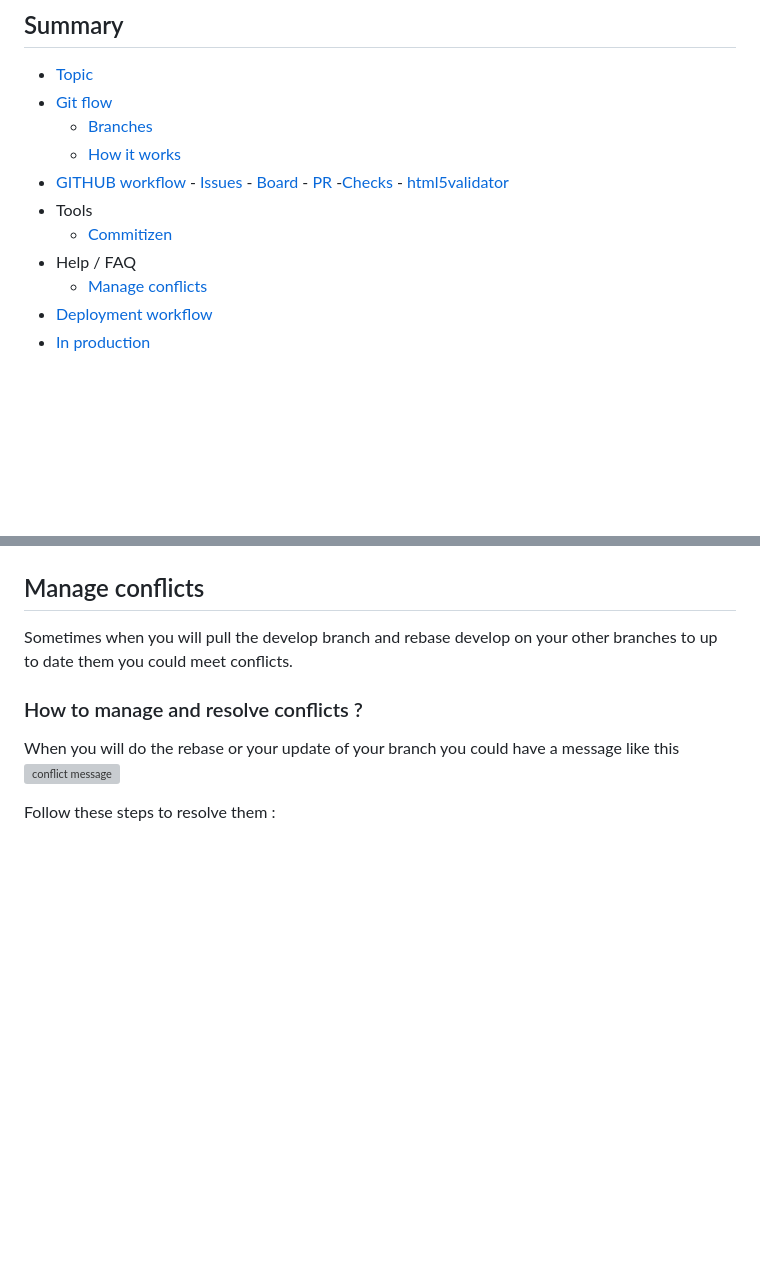
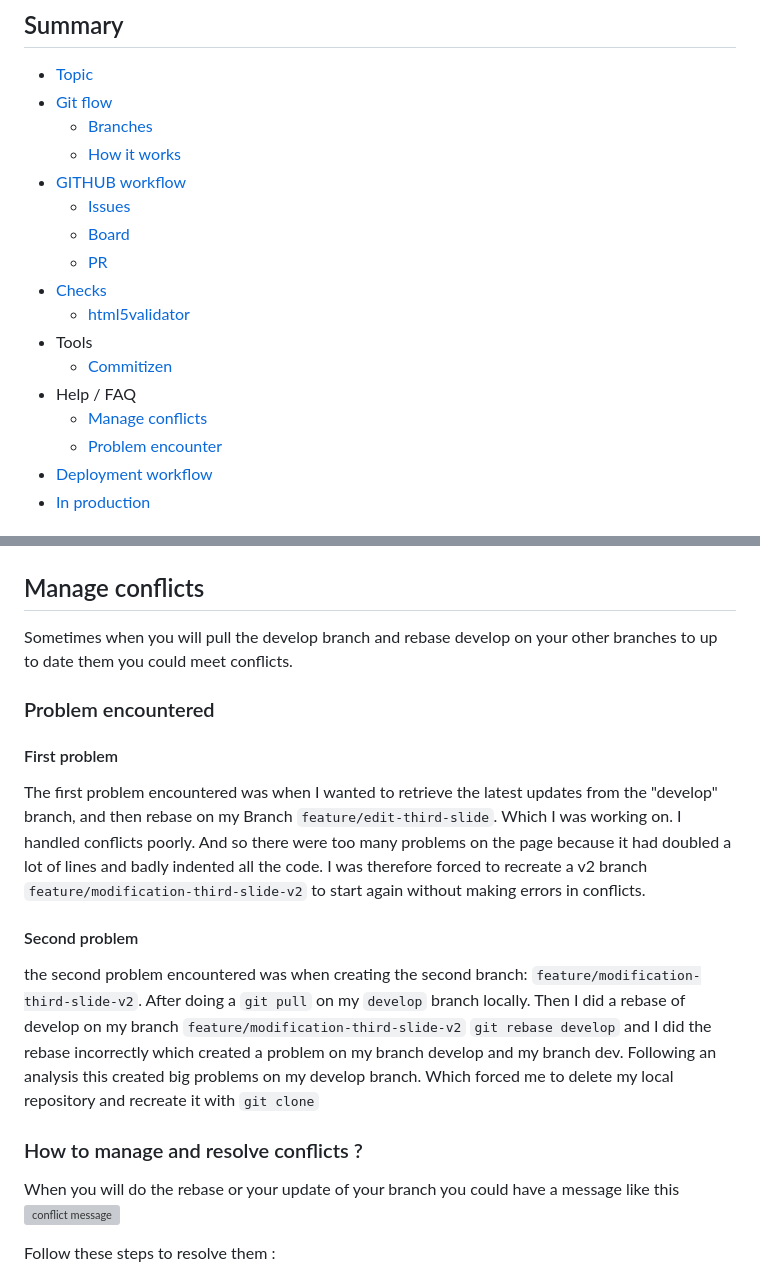
Before and after one commit to AlexisCro/team-project-versionning, a Markdown page: README.md, 2 parts joined by grey strips. Rendered like a GitHub page; blank space fills up the shorter version; grey boxes are pictures that could not be loaded.

Commit message:
docs(add-and-finish-part-of-Problem-encountered): corrected summary, and add my new part in summary. moves new part after part Manage conflicts and update part Problem encountered
page update README.md

```diff
--- a/README.md
+++ b/README.md
@@ -6,11 +6,17 @@
 - [Git flow](#git-flow)
   - [Branches](#our-branches)
   - [How it works](#how-git-flow-works)
-- [GITHUB workflow](#our-github-worflow) - [Issues](#create-an-issue) - [Board](#our-project-board) - [PR](#our-pr) -[Checks](#check-after-push) - [html5validator](#html5validator)
+- [GITHUB workflow](#our-github-worflow)
+  - [Issues](#create-an-issue)
+  - [Board](#our-project-board)
+  - [PR](#our-pr)
+- [Checks](#check-after-push)
+  - [html5validator](#html5validator)
 - Tools
   - [Commitizen](#commitizen)
 - Help / FAQ
   - [Manage conflicts](#manage-conflicts)
+  - [Problem encounter](#problem-encountered)
 - [Deployment workflow](#our-deployment-workflow)
 - [In production](#our-application-in-production)
 
@@ -215,6 +221,20 @@ After do th command line, this happened :<br>
 
 Sometimes when you will pull the develop branch and rebase develop on your other branches to up to date them you could meet conflicts.
 
+### Problem encountered
+
+#### First problem
+
+The first problem encountered was when I wanted to retrieve the latest updates from the "develop" branch, and then rebase on my
+Branch `feature/edit-third-slide`. Which I was working on. I handled conflicts poorly. And so there were too many problems on the page because it had doubled a lot of lines and badly indented all the code. I was therefore forced to recreate a v2 branch `feature/modification-third-slide-v2` to start again without making errors in conflicts.
+
+#### Second problem
+
+the second problem encountered was when creating the second branch: `feature/modification-third-slide-v2`.
+After doing a `git pull` on my `develop` branch locally. Then I did a rebase of develop on my branch `feature/modification-third-slide-v2` `git rebase develop` and I did the rebase incorrectly which created a problem on my branch develop and my branch dev.
+Following an analysis this created big problems on my develop branch.
+Which forced me to delete my local repository and recreate it with `git clone`
+
 ### How to manage and resolve conflicts ?
 
 When you will do the rebase or your update of your branch you could have a message like this
```
